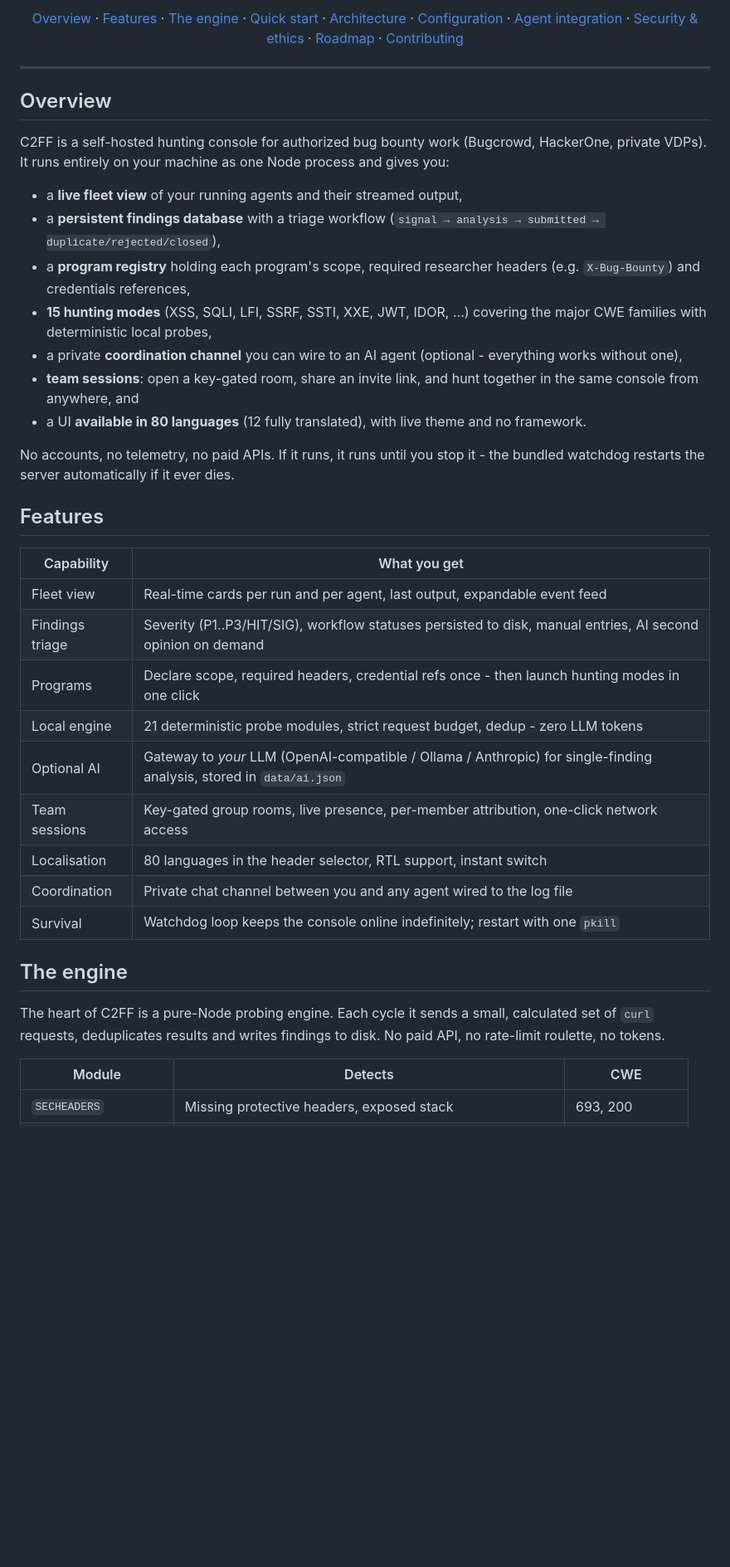
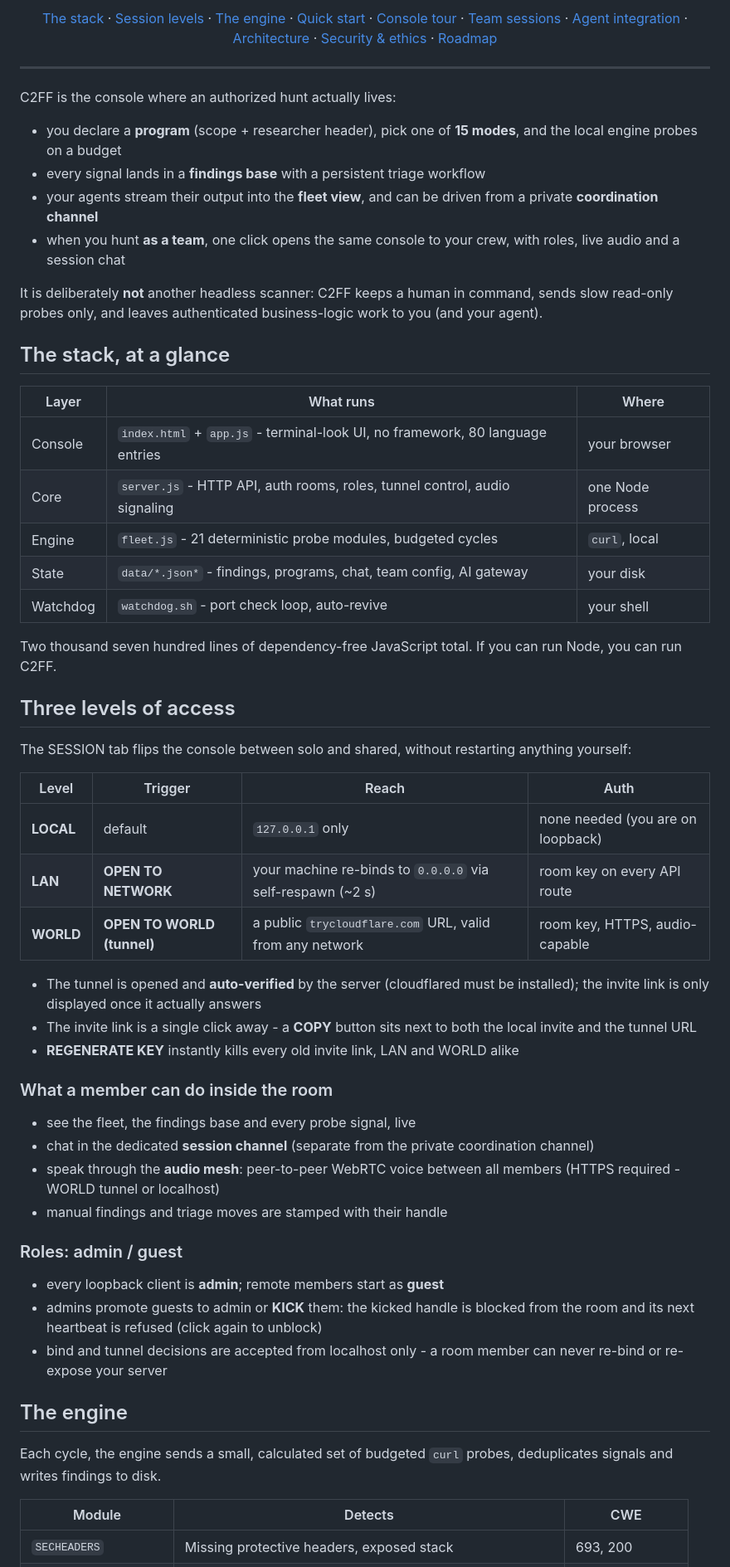
Before and after one commit to C2FF/C2FF, a Markdown page: README.md, the part around one of its changes. Shown at 83% size. Drawn GitHub-style; blank space fills up the shorter version.

Commit message:
README: rework - session/roles/audio/tunnel documente, stack et 3 niveaux d'acces, roadmap a jour

```diff
--- a/README.md
+++ b/README.md
@@ -13,41 +16,61 @@ Fleet probing engine, findings database, program management and agent coordinati
 
-[Overview](#overview) · [Features](#features) · [The engine](#the-engine) · [Quick start](#quick-start) · [Architecture](#architecture) · [Configuration](#configuration) · [Agent integration](#agent-integration) · [Security & ethics](#security--ethics) · [Roadmap](#roadmap) · [Contributing](#contributing)
+[The stack](#the-stack-at-a-glance) · [Session levels](#three-levels-of-access) · [The engine](#the-engine) · [Quick start](#quick-start) · [Console tour](#console-tour) · [Team sessions](#team-sessions) · [Agent integration](#agent-integration) · [Architecture](#architecture) · [Security & ethics](#security--ethics) · [Roadmap](#roadmap)
 
 </div>
 
 ---
 
-## Overview
+C2FF is the console where an authorized hunt actually lives:
 
-C2FF is a self-hosted hunting console for authorized bug bounty work (Bugcrowd, HackerOne, private VDPs). It runs entirely on your machine as one Node process and gives you:
+- you declare a **program** (scope + researcher header), pick one of **15 modes**, and the local engine probes on a budget
+- every signal lands in a **findings base** with a persistent triage workflow
+- your agents stream their output into the **fleet view**, and can be driven from a private **coordination channel**
+- when you hunt **as a team**, one click opens the same console to your crew, with roles, live audio and a session chat
 
-- a **live fleet view** of your running agents and their streamed output,
-- a **persistent findings database** with a triage workflow (`signal → analysis → submitted → duplicate/rejected/closed`),
-- a **program registry** holding each program's scope, required researcher headers (e.g. `X-Bug-Bounty`) and credentials references,
-- **15 hunting modes** (XSS, SQLI, LFI, SSRF, SSTI, XXE, JWT, IDOR, ...) covering the major CWE families with deterministic local probes,
-- a private **coordination channel** you can wire to an AI agent (optional - everything works without one),
-- **team sessions**: open a key-gated room, share an invite link, and hunt together in the same console from anywhere, and
-- a UI **available in 80 languages** (12 fully translated), with live theme and no framework.
+It is deliberately **not** another headless scanner: C2FF keeps a human in command, sends slow read-only probes only, and leaves authenticated business-logic work to you (and your agent).
 
-No accounts, no telemetry, no paid APIs. If it runs, it runs until you stop it - the bundled watchdog restarts the server automatically if it ever dies.
+## The stack, at a glance
 
-## Features
+| Layer | What runs | Where |
+|---|---|---|
+| Console | `index.html` + `app.js` - terminal-look UI, no framework, 80 language entries | your browser |
+| Core | `server.js` - HTTP API, auth rooms, roles, tunnel control, audio signaling | one Node process |
+| Engine | `fleet.js` - 21 deterministic probe modules, budgeted cycles | `curl`, local |
+| State | `data/*.json*` - findings, programs, chat, team config, AI gateway | your disk |
+| Watchdog | `watchdog.sh` - port check loop, auto-revive | your shell |
 
-| Capability | What you get |
-|---|---|
-| Fleet view | Real-time cards per run and per agent, last output, expandable event feed |
-| Findings triage | Severity (P1..P3/HIT/SIG), workflow statuses persisted to disk, manual entries, AI second opinion on demand |
-| Programs | Declare scope, required headers, credential refs once - then launch hunting modes in one click |
-| Local engine | 21 deterministic probe modules, strict request budget, dedup - zero LLM tokens |
-| Optional AI | Gateway to *your* LLM (OpenAI-compatible / Ollama / Anthropic) for single-finding analysis, stored in `data/ai.json` |
-| Team sessions | Key-gated group rooms, live presence, per-member attribution, one-click network access |
-| Localisation | 80 languages in the header selector, RTL support, instant switch |
-| Coordination | Private chat channel between you and any agent wired to the log file |
-| Survival | Watchdog loop keeps the console online indefinitely; restart with one `pkill` |
+Two thousand seven hundred lines of dependency-free JavaScript total. If you can run Node, you can run C2FF.
+
+## Three levels of access
+
+The SESSION tab flips the console between solo and shared, without restarting anything yourself:
+
+| Level | Trigger | Reach | Auth |
+|---|---|---|---|
+| **LOCAL** | default | `127.0.0.1` only | none needed (you are on loopback) |
+| **LAN** | **OPEN TO NETWORK** | your machine re-binds to `0.0.0.0` via self-respawn (~2 s) | room key on every API route |
+| **WORLD** | **OPEN TO WORLD (tunnel)** | a public `trycloudflare.com` URL, valid from any network | room key, HTTPS, audio-capable |
+
+- The tunnel is opened and **auto-verified** by the server (cloudflared must be installed); the invite link is only displayed once it actually answers
+- The invite link is a single click away - a **COPY** button sits next to both the local invite and the tunnel URL
+- **REGENERATE KEY** instantly kills every old invite link, LAN and WORLD alike
+
+### What a member can do inside the room
+
+- see the fleet, the findings base and every probe signal, live
+- chat in the dedicated **session channel** (separate from the private coordination channel)
+- speak through the **audio mesh**: peer-to-peer WebRTC voice between all members (HTTPS required - WORLD tunnel or localhost)
+- manual findings and triage moves are stamped with their handle
+
+### Roles: admin / guest
+
+- every loopback client is **admin**; remote members start as **guest**
+- admins promote guests to admin or **KICK** them: the kicked handle is blocked from the room and its next heartbeat is refused (click again to unblock)
+- bind and tunnel decisions are accepted from localhost only - a room member can never re-bind or re-expose your server
 
 ## The engine
 
-The heart of C2FF is a pure-Node probing engine. Each cycle it sends a small, calculated set of `curl` requests, deduplicates results and writes findings to disk. No paid API, no rate-limit roulette, no tokens.
+Each cycle, the engine sends a small, calculated set of budgeted `curl` probes, deduplicates signals and writes findings to disk.
 
 | Module | Detects | CWE |
 |---|---|---|
```
Also changed, not shown: other parts of README.md (+84 -60 lines).
